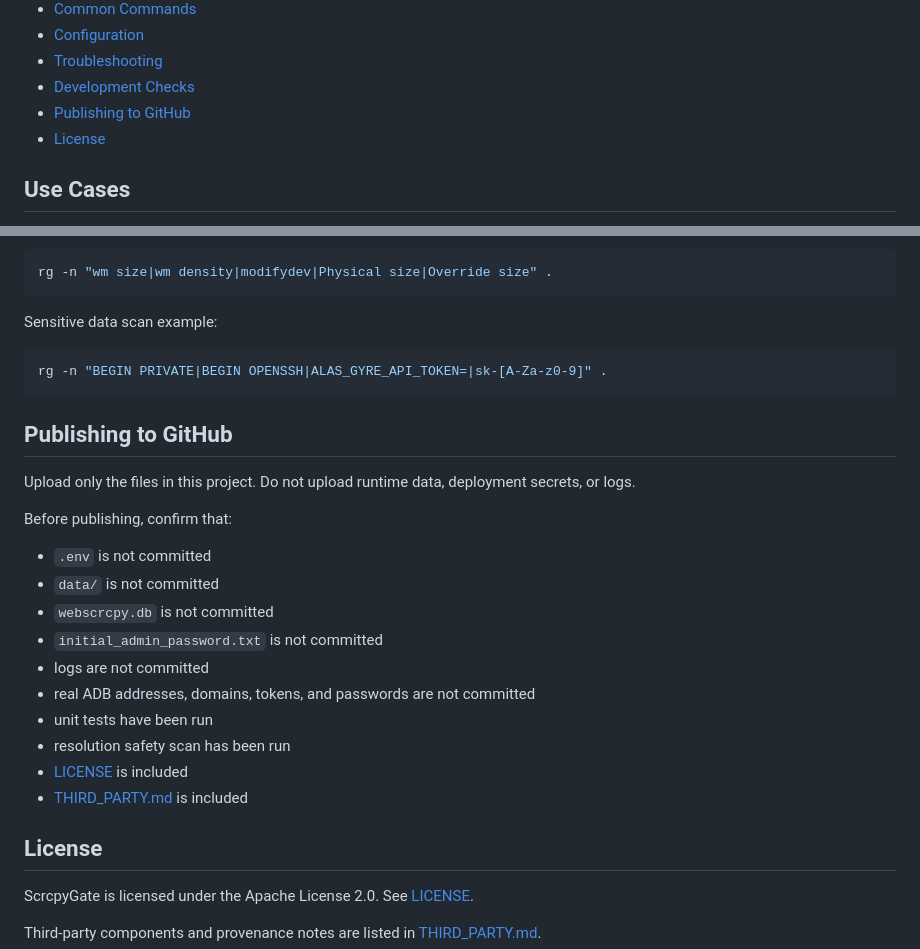
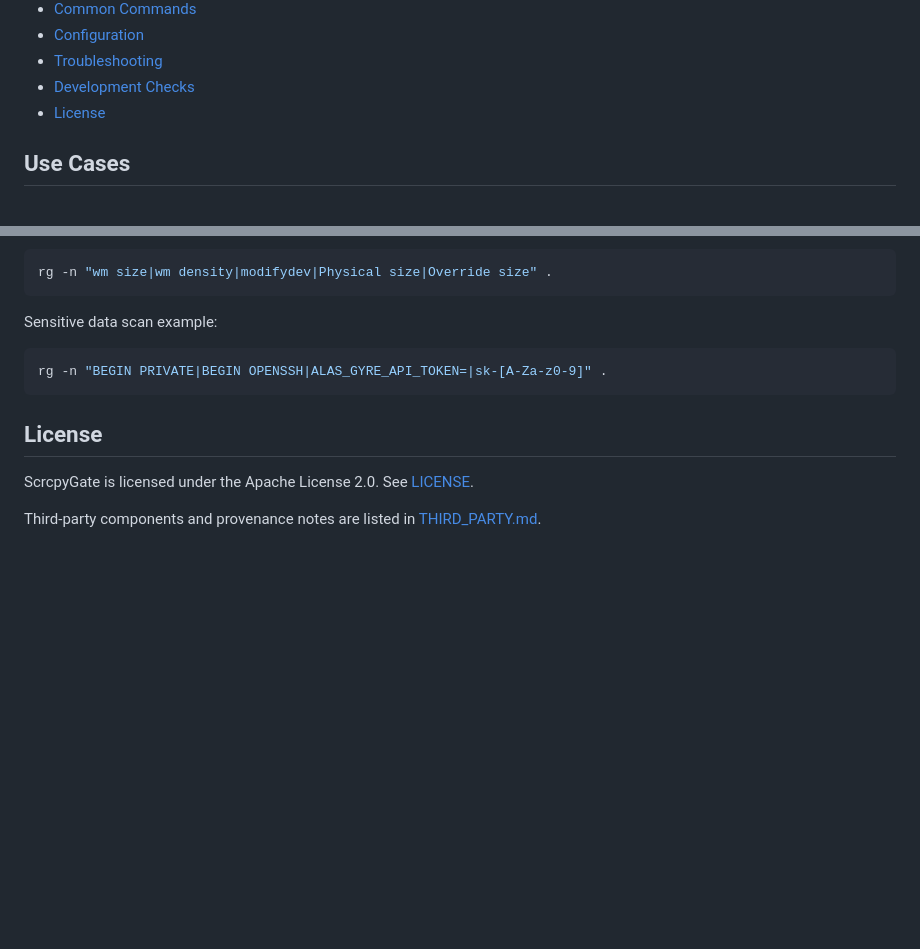
Before and after one commit to Ange-Katrina/ScrcpyGate, a Markdown page: README.en.md, 2 parts joined by grey strips. GitHub-like rendering; blank space fills up the shorter version.

Commit message:
Remove publishing checklist from README

````diff
--- a/README.en.md
+++ b/README.en.md
@@ -21,7 +21,6 @@ It is not a thin page that simply exposes ADB. It is a lightweight management ga
 - [Configuration](#configuration)
 - [Troubleshooting](#troubleshooting)
 - [Development Checks](#development-checks)
-- [Publishing to GitHub](#publishing-to-github)
 - [License](#license)
 
 ## Use Cases
@@ -423,23 +422,6 @@ Sensitive data scan example:
 rg -n "BEGIN PRIVATE|BEGIN OPENSSH|ALAS_GYRE_API_TOKEN=|sk-[A-Za-z0-9]" .
 ```
 
-## Publishing to GitHub
-
-Upload only the files in this project. Do not upload runtime data, deployment secrets, or logs.
-
-Before publishing, confirm that:
-
-- `.env` is not committed
-- `data/` is not committed
-- `webscrcpy.db` is not committed
-- `initial_admin_password.txt` is not committed
-- logs are not committed
-- real ADB addresses, domains, tokens, and passwords are not committed
-- unit tests have been run
-- resolution safety scan has been run
-- [LICENSE](LICENSE) is included
-- [THIRD_PARTY.md](THIRD_PARTY.md) is included
-
 ## License
 
 ScrcpyGate is licensed under the Apache License 2.0. See [LICENSE](LICENSE).
````
Also changed, not shown: README.md (+0 -18 lines).
